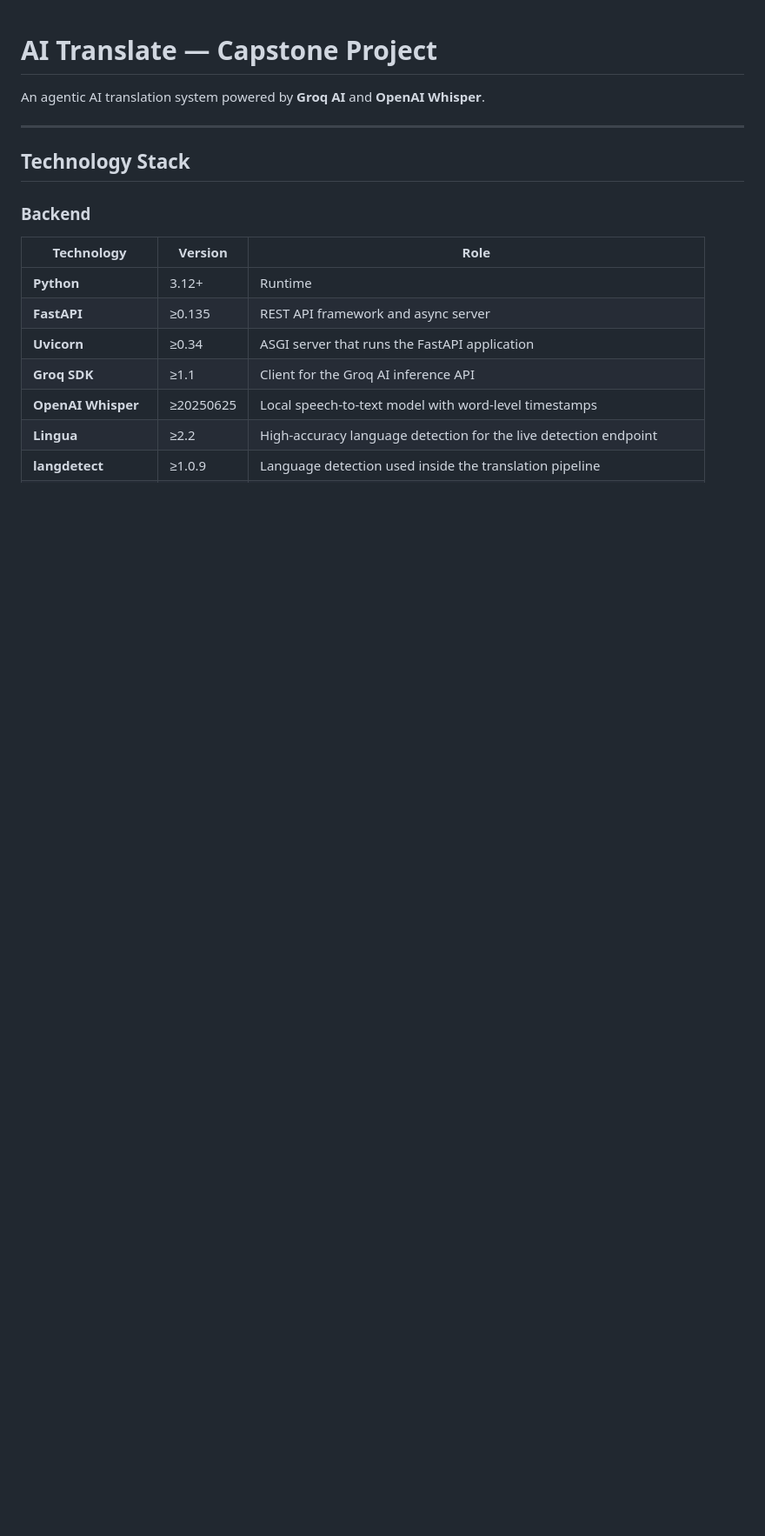
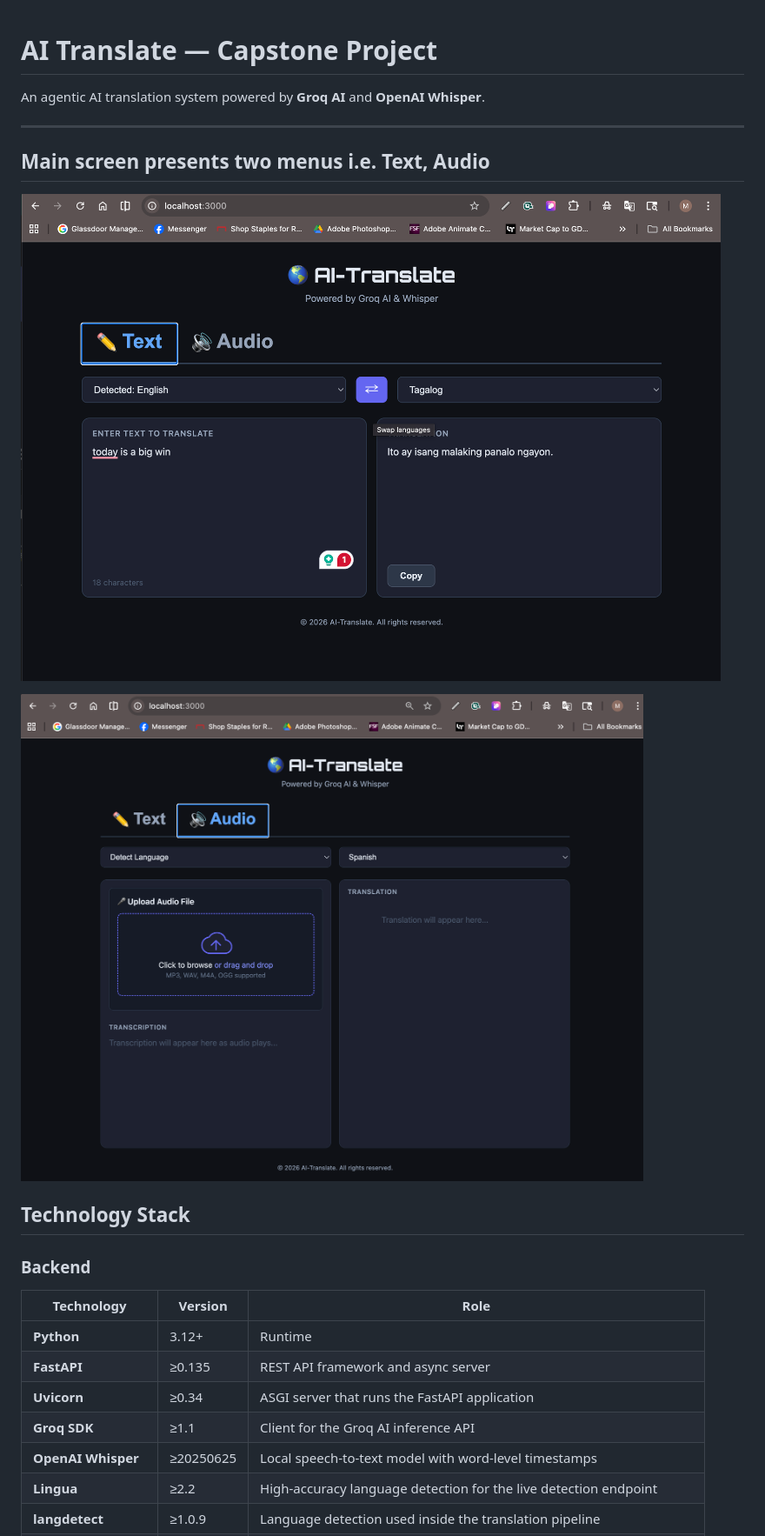
Before and after one commit to MM-BYC/AI_CAX_110_Capstone_Project, a Markdown page: README.md, the part around one of its changes. Shown at 87% size. Rendered like a GitHub page; pictures changed too: assets/Audio_screen.png (added), assets/Text_screen.png (added); blank space fills up the shorter version.

Commit message:
docs: add app screenshots and update asset filenames
- Add Text_screen.png and Audio_screen.png screenshots
- Rename codespaces-secret-key.png to codespaces_secret_key.png
- Update README image reference to match new filename

Co-Authored-By: Claude Sonnet 4.6 <noreply@anthropic.com>

```diff
--- a/README.md
+++ b/README.md
@@ -3,6 +3,11 @@
 An agentic AI translation system powered by **Groq AI** and **OpenAI Whisper**.
 
 ---
+## Main screen presents two menus i.e. Text, Audio
+
+![Text Menu screen](assets/Text_screen.png)
+
+![Audio Menu screen](assets/Audio_screen.png)
 
 ## Technology Stack
 
```
Also changed, not shown: other parts of README.md (+1 -1 lines), assets/codespaces_secret_key.png (renamed from assets/codespaces-secret-key.png).
